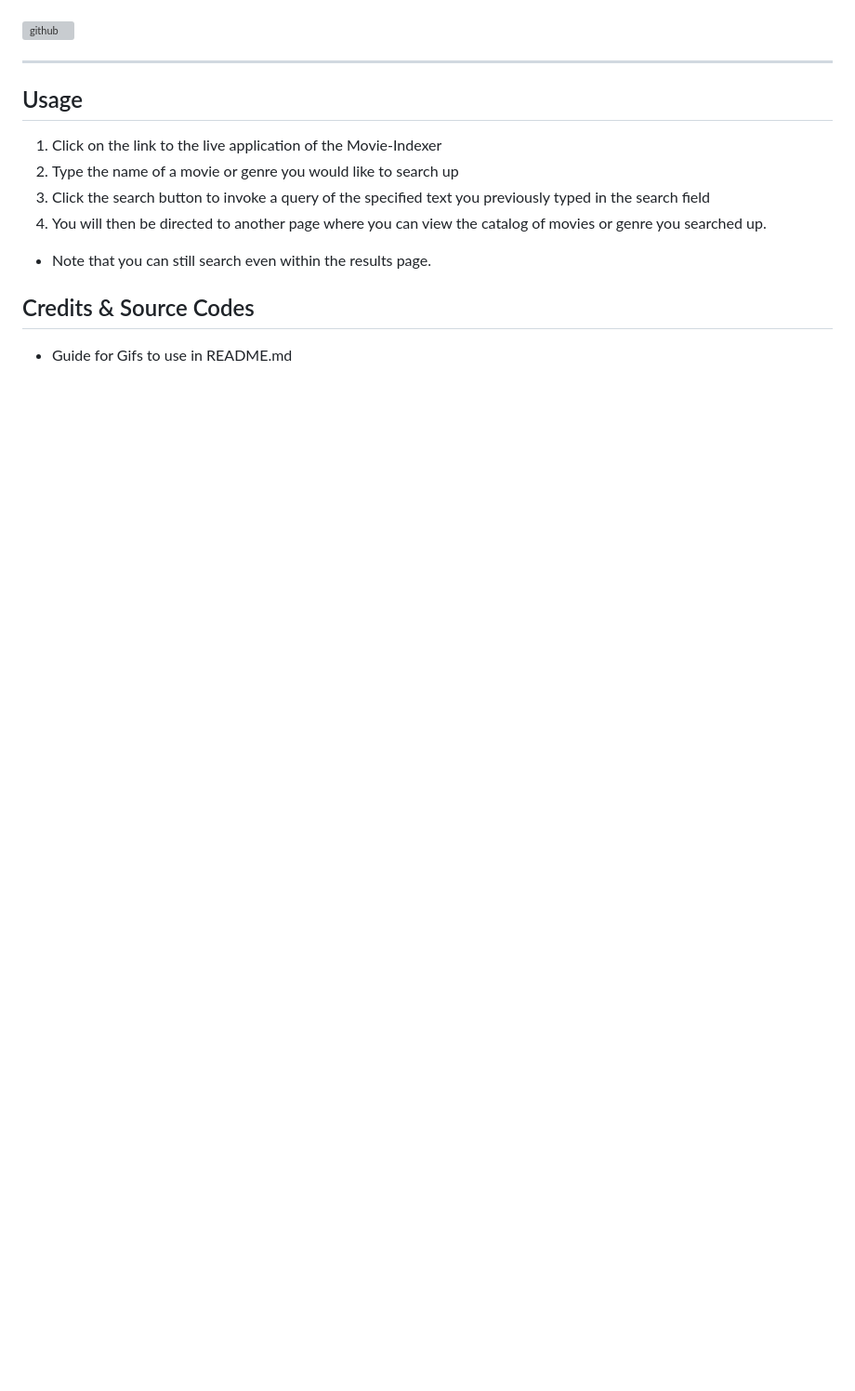
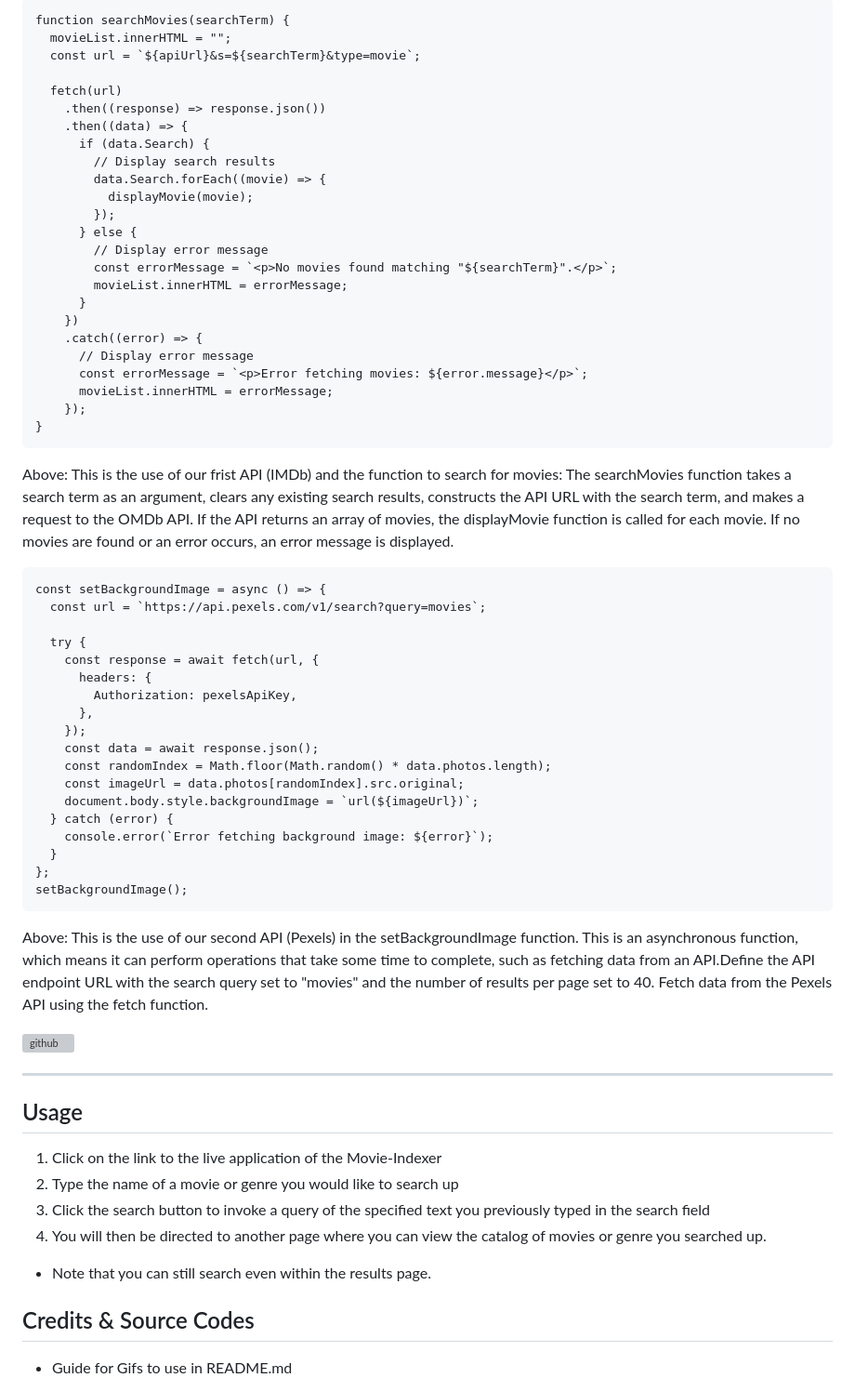
Before and after one commit to CodeNameNoah/Movie-Indexer, a Markdown page: README.md, the part around the change printed below. Shown: that part at 93% size. Drawn GitHub-style; blank space fills up the shorter version; grey boxes are pictures that could not be loaded.

````diff
--- a/README.md
+++ b/README.md
@@ -64,3 +130,57 @@ Overall, our application is a powerful tool that simplifies the movie-searching
+```
+function searchMovies(searchTerm) {
+  movieList.innerHTML = "";
+  const url = `${apiUrl}&s=${searchTerm}&type=movie`;
+
+  fetch(url)
+    .then((response) => response.json())
+    .then((data) => {
+      if (data.Search) {
+        // Display search results
+        data.Search.forEach((movie) => {
+          displayMovie(movie);
+        });
+      } else {
+        // Display error message
+        const errorMessage = `<p>No movies found matching "${searchTerm}".</p>`;
+        movieList.innerHTML = errorMessage;
+      }
+    })
+    .catch((error) => {
+      // Display error message
+      const errorMessage = `<p>Error fetching movies: ${error.message}</p>`;
+      movieList.innerHTML = errorMessage;
+    });
+}
+```
+Above: This is the use of our frist API (IMDb) and the function to search for movies: The searchMovies function takes a search term as an argument, clears any existing search results, constructs the API URL with the search term, and makes a request to the OMDb API. If the API returns an array of movies, the displayMovie function is called for each movie. If no movies are found or an error occurs, an error message is displayed.
+
+
+
+```
+const setBackgroundImage = async () => {
+  const url = `https://api.pexels.com/v1/search?query=movies`;
+
+  try {
+    const response = await fetch(url, {
+      headers: {
+        Authorization: pexelsApiKey,
+      },
+    });
+    const data = await response.json();
+    const randomIndex = Math.floor(Math.random() * data.photos.length);
+    const imageUrl = data.photos[randomIndex].src.original;
+    document.body.style.backgroundImage = `url(${imageUrl})`;
+  } catch (error) {
+    console.error(`Error fetching background image: ${error}`);
+  }
+};
+setBackgroundImage();
+```
+Above: This is the use of our second API (Pexels) in the setBackgroundImage function. This is an asynchronous function, which means it can perform operations that take some time to complete, such as fetching data from an API.Define the API endpoint URL with the search query set to "movies" and the number of results per page set to 40. Fetch data from the Pexels API using the fetch function.
+
+
+
 ![github](https://user-images.githubusercontent.com/127361736/227422005-d28a9020-e331-4098-976b-df9c1e545bb4.png)
 
 ---
````
Also changed, not shown: other parts of README.md (+66 -0 lines).
